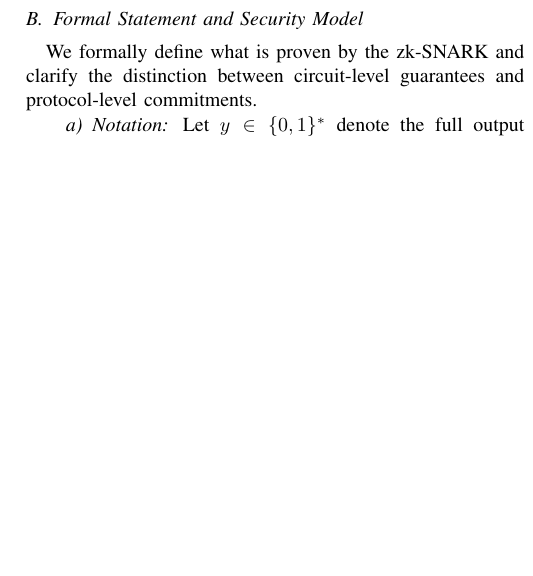
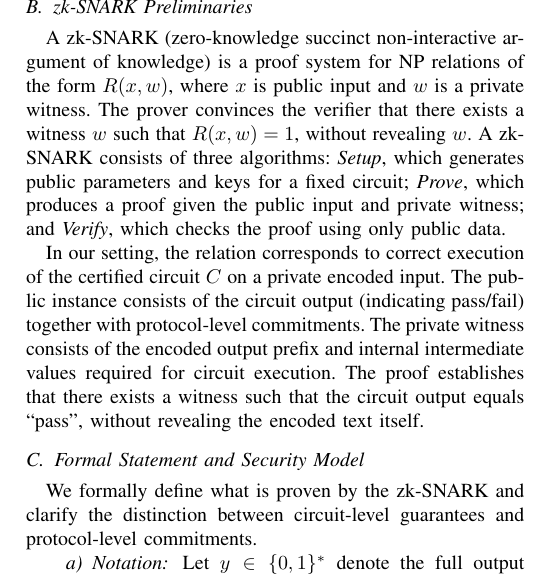
Before and after one commit to JanAguilo/zkp-verifiable-ai, a LaTeX paper (paper/paper.tex): part of one column of page 3 of 7, cut at the place of the change, the shorter picture padded with empty space. Compiled offline with pdfLaTeX.

Commit message:
zksnarks explanation

```diff
--- a/paper/paper.tex
+++ b/paper/paper.tex
@@ -177,6 +177,19 @@ The pipeline has two phases: a \emph{filtering phase} and a \emph{proof phase}.
 	\caption{Zaguik's end-to-end workflow: from user prompt and LLM response through PII filtering to proof generation and verification.}
 	\label{fig:system_overview}
 \end{figure}
+
+\subsection{zk-SNARK Preliminaries}
+
+A zk-SNARK (zero-knowledge succinct non-interactive argument of knowledge) is a proof system for NP relations of the form
+$R(x, w)$, where $x$ is public input and $w$ is a private witness.
+The prover convinces the verifier that there exists a witness $w$ such that $R(x, w) = 1$, without revealing $w$.
+A zk-SNARK consists of three algorithms: \textit{Setup}, which generates public parameters and keys for a fixed circuit;
+\textit{Prove}, which produces a proof given the public input and private witness; and \textit{Verify}, which checks the proof using only public data.
+
+In our setting, the relation corresponds to correct execution of the certified circuit $C$ on a private encoded input.
+The public instance consists of the circuit output (indicating pass/fail) together with protocol-level commitments.
+The private witness consists of the encoded output prefix and internal intermediate values required for circuit execution.
+The proof establishes that there exists a witness such that the circuit output equals ``pass'', without revealing the encoded text itself.
 
 \subsection{Formal Statement and Security Model}
 
```
Also changed, not shown: paper/paper.pdf, 5 other files.
